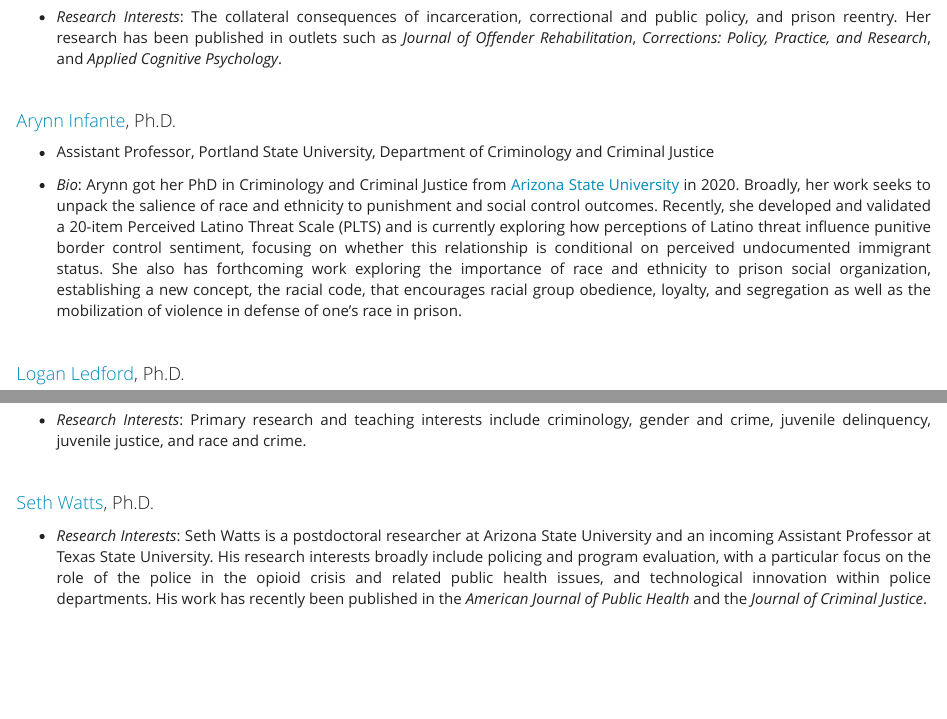
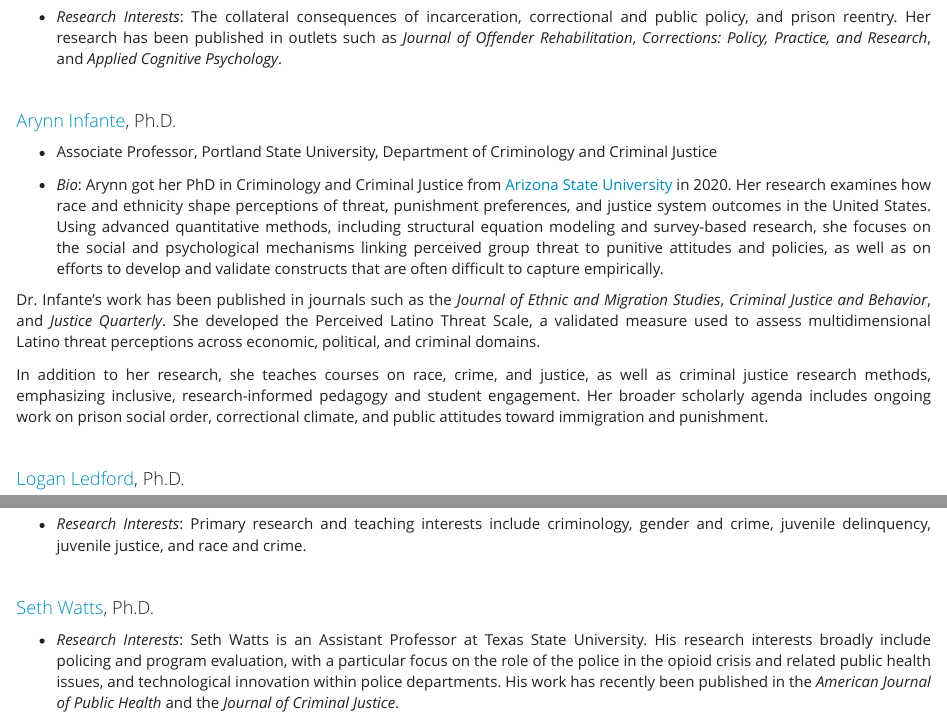
Before and after one commit to jacobtnyoung/jacobtnyoung.github.io, an R Markdown document (site_pages/Mentoring.Rmd): the page in a window 1100 px wide, from 1830 px down, and a second part further down, joined at a grey line. The pictures show the output file site_pages/Mentoring.html that the author committed with the source, opened offline.

Commit message:
revisions to mentoring page

```diff
--- a/site_pages/Mentoring.Rmd
+++ b/site_pages/Mentoring.Rmd
@@ -90,9 +90,13 @@ Below is a list a students that I have been fortunate to mentor. All of them do
 
 #### [Arynn Infante](https://www.pdx.edu/criminology-criminal-justice/profile/arynn-infante-phd), Ph.D.
 
--   Assistant Professor, Portland State University, Department of Criminology and Criminal Justice
+-   Associate Professor, Portland State University, Department of Criminology and Criminal Justice
 
--   *Bio*: Arynn got her PhD in Criminology and Criminal Justice from [Arizona State University](https://ccj.asu.edu/) in 2020. Broadly, her work seeks to unpack the salience of race and ethnicity to punishment and social control outcomes. Recently, she developed and validated a 20-item Perceived Latino Threat Scale (PLTS) and is currently exploring how perceptions of Latino threat influence punitive border control sentiment, focusing on whether this relationship is conditional on perceived undocumented immigrant status. She also has forthcoming work exploring the importance of race and ethnicity to prison social organization, establishing a new concept, the racial code, that encourages racial group obedience, loyalty, and segregation as well as the mobilization of violence in defense of one's race in prison.
+-   *Bio*: Arynn got her PhD in Criminology and Criminal Justice from [Arizona State University](https://ccj.asu.edu/) in 2020. Her research examines how race and ethnicity shape perceptions of threat, punishment preferences, and justice system outcomes in the United States. Using advanced quantitative methods, including structural equation modeling and survey-based research, she focuses on the social and psychological mechanisms linking perceived group threat to punitive attitudes and policies, as well as on efforts to develop and validate constructs that are often difficult to capture empirically.
+
+Dr. Infante’s work has been published in journals such as the *Journal of Ethnic and Migration Studies*, *Criminal Justice and Behavior*, and *Justice Quarterly*. She developed the Perceived Latino Threat Scale, a validated measure used to assess multidimensional Latino threat perceptions across economic, political, and criminal domains.
+
+In addition to her research, she teaches courses on race, crime, and justice, as well as criminal justice research methods, emphasizing inclusive, research-informed pedagogy and student engagement. Her broader scholarly agenda includes ongoing work on prison social order, correctional climate, and public attitudes toward immigration and punishment.
 
 <br>
 
@@ -167,7 +171,7 @@ Below is a list a students that I have been fortunate to mentor. All of them do
 
 #### [Seth Watts](https://sethbwatts.com/), Ph.D.
 
--   *Research Interests*: Seth Watts is a postdoctoral researcher at Arizona State University and an incoming Assistant Professor at Texas State University. His research interests broadly include policing and program evaluation, with a particular focus on the role of the police in the opioid crisis and related public health issues, and technological innovation within police departments. His work has recently been published in the *American Journal of Public Health* and the *Journal of Criminal Justice*.
+-   *Research Interests*: Seth Watts is an Assistant Professor at Texas State University. His research interests broadly include policing and program evaluation, with a particular focus on the role of the police in the opioid crisis and related public health issues, and technological innovation within police departments. His work has recently been published in the *American Journal of Public Health* and the *Journal of Criminal Justice*.
 
 <br>
 
```
Also changed, not shown: site_pages/Mentoring.html.
